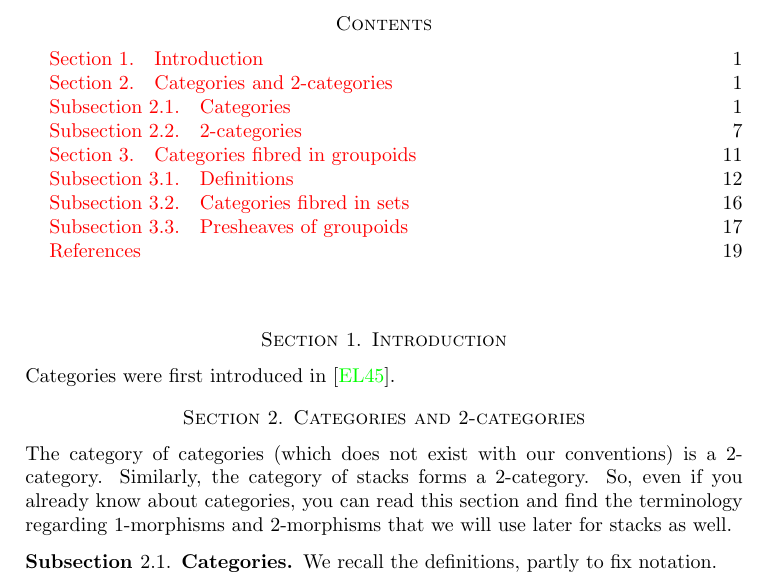
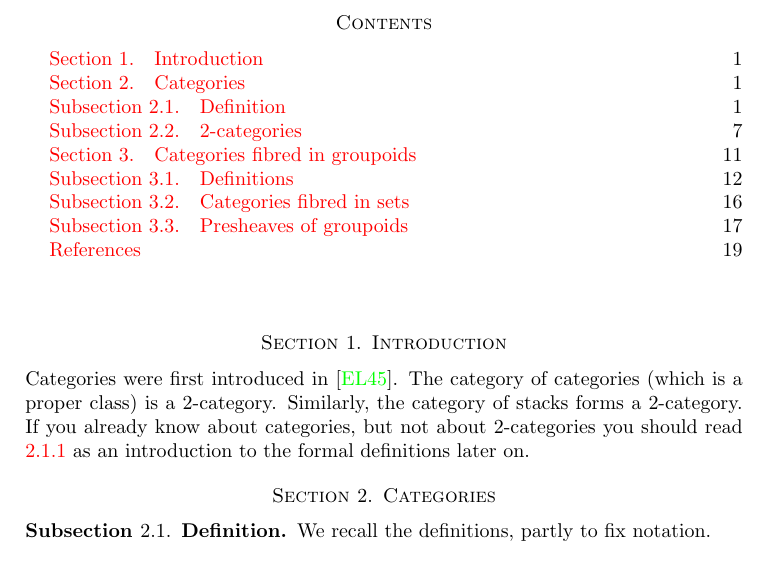
Before and after one commit to stacks/stacks-project, a LaTeX paper (categories.tex): part of page 1 of 19, cut so that both start at the same text. Compiled offline with pdfLaTeX.

Commit message:
Small changes.
	modified:   categories.tex
	modified:   conventions.tex

```diff
--- a/categories.tex
+++ b/categories.tex
@@ -109,19 +109,18 @@
 
 \noindent
 Categories were first introduced in \cite{GenEqui}.
-
-\section{Categories and $2$-categories}
-\label{section-categories-2-categories}
-
-\noindent
-The category of categories (which does not exist with our conventions)
-is a $2$-category. Similarly, the category of stacks forms a $2$-category.
-So, even if you already know about categories, you can read this section and
-find the terminology regarding $1$-morphisms and $2$-morphisms that we will
-use later for stacks as well.
-
-\subsection{Categories}
-\label{subsection-categories}
+The category of categories (which is a proper class)
+is a $2$-category. Similarly, the category of stacks
+forms a $2$-category. If you already know
+about categories, but not about $2$-categories you
+should read \ref{subsubsection-formal-cat-cat} as
+an introduction to the formal definitions later on.
+
+\section{Categories}
+\label{section-categories}
+
+\subsection{Definition}
+\label{subsection-definition-categories}
 
 \noindent
 We recall the definitions, partly to fix notation.
```
Also changed, not shown: conventions.tex (+9 -3 lines).
